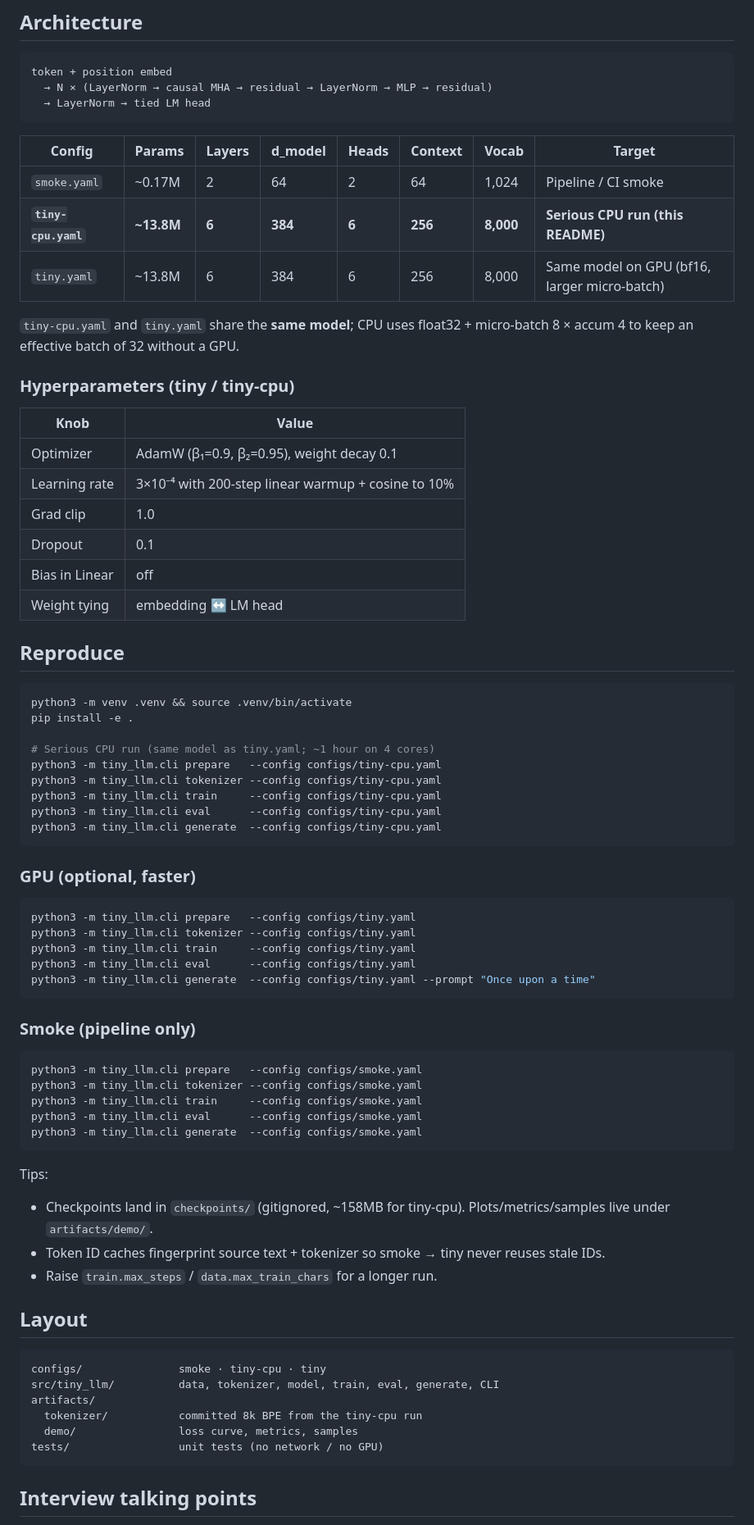
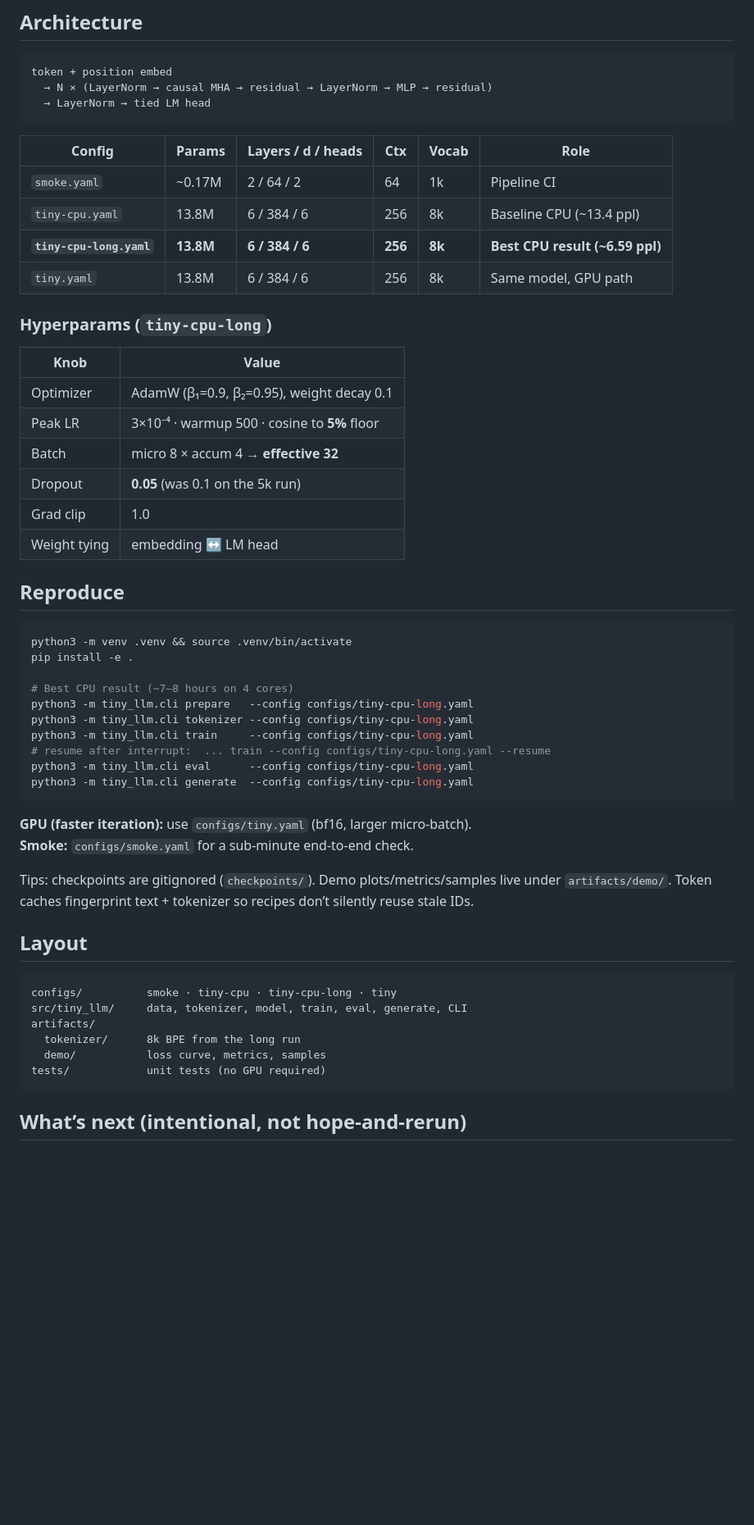
Before and after one commit to shreyas463/tiny-llm, a Markdown page: README.md, the part around one of its changes. Shown at 82% size. GitHub-like rendering; blank space fills up the shorter version.

````diff
--- a/README.md
+++ b/README.md
@@ -48,23 +44,22 @@ token + position embed
   → LayerNorm → tied LM head
 ```
 
-| Config | Params | Layers | d_model | Heads | Context | Vocab | Target |
-| --- | --- | --- | --- | --- | --- | --- | --- |
-| `smoke.yaml` | ~0.17M | 2 | 64 | 2 | 64 | 1,024 | Pipeline / CI smoke |
-| **`tiny-cpu.yaml`** | **~13.8M** | **6** | **384** | **6** | **256** | **8,000** | **Serious CPU run (this README)** |
-| `tiny.yaml` | ~13.8M | 6 | 384 | 6 | 256 | 8,000 | Same model on GPU (bf16, larger micro-batch) |
+| Config | Params | Layers / d / heads | Ctx | Vocab | Role |
+| --- | --- | --- | --- | --- | --- |
+| `smoke.yaml` | ~0.17M | 2 / 64 / 2 | 64 | 1k | Pipeline CI |
+| `tiny-cpu.yaml` | 13.8M | 6 / 384 / 6 | 256 | 8k | Baseline CPU (~13.4 ppl) |
+| **`tiny-cpu-long.yaml`** | **13.8M** | **6 / 384 / 6** | **256** | **8k** | **Best CPU result (~6.59 ppl)** |
+| `tiny.yaml` | 13.8M | 6 / 384 / 6 | 256 | 8k | Same model, GPU path |
 
-`tiny-cpu.yaml` and `tiny.yaml` share the **same model**; CPU uses float32 + micro-batch 8 × accum 4 to keep an effective batch of 32 without a GPU.
-
-### Hyperparameters (tiny / tiny-cpu)
+### Hyperparams (`tiny-cpu-long`)
 
 | Knob | Value |
 | --- | --- |
 | Optimizer | AdamW (β₁=0.9, β₂=0.95), weight decay 0.1 |
-| Learning rate | 3×10⁻⁴ with 200-step linear warmup + cosine to 10% |
+| Peak LR | 3×10⁻⁴ · warmup 500 · cosine to **5%** floor |
+| Batch | micro 8 × accum 4 → **effective 32** |
+| Dropout | **0.05** (was 0.1 on the 5k run) |
 | Grad clip | 1.0 |
-| Dropout | 0.1 |
-| Bias in Linear | off |
 | Weight tying | embedding ↔ LM head |
 
 ## Reproduce
@@ -73,50 +68,30 @@ token + position embed
 python3 -m venv .venv && source .venv/bin/activate
 pip install -e .
 
-# Serious CPU run (same model as tiny.yaml; ~1 hour on 4 cores)
-python3 -m tiny_llm.cli prepare   --config configs/tiny-cpu.yaml
-python3 -m tiny_llm.cli tokenizer --config configs/tiny-cpu.yaml
-python3 -m tiny_llm.cli train     --config configs/tiny-cpu.yaml
-python3 -m tiny_llm.cli eval      --config configs/tiny-cpu.yaml
-python3 -m tiny_llm.cli generate  --config configs/tiny-cpu.yaml
+# Best CPU result (~7–8 hours on 4 cores)
+python3 -m tiny_llm.cli prepare   --config configs/tiny-cpu-long.yaml
+python3 -m tiny_llm.cli tokenizer --config configs/tiny-cpu-long.yaml
+python3 -m tiny_llm.cli train     --config configs/tiny-cpu-long.yaml
+# resume after interrupt:  ... train --config configs/tiny-cpu-long.yaml --resume
+python3 -m tiny_llm.cli eval      --config configs/tiny-cpu-long.yaml
+python3 -m tiny_llm.cli generate  --config configs/tiny-cpu-long.yaml
 ```
 
-### GPU (optional, faster)
+**GPU (faster iteration):** use `configs/tiny.yaml` (bf16, larger micro-batch).
+**Smoke:** `configs/smoke.yaml` for a sub-minute end-to-end check.
 
-```bash
-python3 -m tiny_llm.cli prepare   --config configs/tiny.yaml
-python3 -m tiny_llm.cli tokenizer --config configs/tiny.yaml
-python3 -m tiny_llm.cli train     --config configs/tiny.yaml
-python3 -m tiny_llm.cli eval      --config configs/tiny.yaml
-python3 -m tiny_llm.cli generate  --config configs/tiny.yaml --prompt "Once upon a time"
-```
-
-### Smoke (pipeline only)
-
-```bash
-python3 -m tiny_llm.cli prepare   --config configs/smoke.yaml
-python3 -m tiny_llm.cli tokenizer --config configs/smoke.yaml
-python3 -m tiny_llm.cli train     --config configs/smoke.yaml
-python3 -m tiny_llm.cli eval      --config configs/smoke.yaml
-python3 -m tiny_llm.cli generate  --config configs/smoke.yaml
-```
-
-Tips:
-
-- Checkpoints land in `checkpoints/` (gitignored, ~158MB for tiny-cpu). Plots/metrics/samples live under `artifacts/demo/`.
-- Token ID caches fingerprint source text + tokenizer so smoke → tiny never reuses stale IDs.
-- Raise `train.max_steps` / `data.max_train_chars` for a longer run.
+Tips: checkpoints are gitignored (`checkpoints/`). Demo plots/metrics/samples live under `artifacts/demo/`. Token caches fingerprint text + tokenizer so recipes don’t silently reuse stale IDs.
 
 ## Layout
 
 ```
-configs/               smoke · tiny-cpu · tiny
-src/tiny_llm/          data, tokenizer, model, train, eval, generate, CLI
+configs/          smoke · tiny-cpu · tiny-cpu-long · tiny
+src/tiny_llm/     data, tokenizer, model, train, eval, generate, CLI
 artifacts/
-  tokenizer/           committed 8k BPE from the tiny-cpu run
-  demo/                loss curve, metrics, samples
-tests/                 unit tests (no network / no GPU)
+  tokenizer/      8k BPE from the long run
+  demo/           loss curve, metrics, samples
+tests/            unit tests (no GPU required)
 ```
 
-## Interview talking points
+## What’s next (intentional, not hope-and-rerun)
 
````
Also changed, not shown: other parts of README.md (+30 -34 lines), artifacts/demo/README.md (+5 -5 lines), artifacts/demo/samples.md (+20 -26 lines), artifacts/demo/loss_curve.png, 5 other files.
